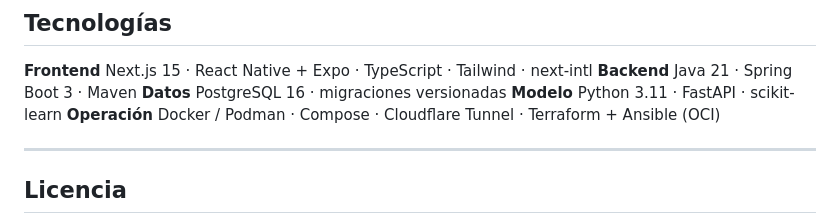
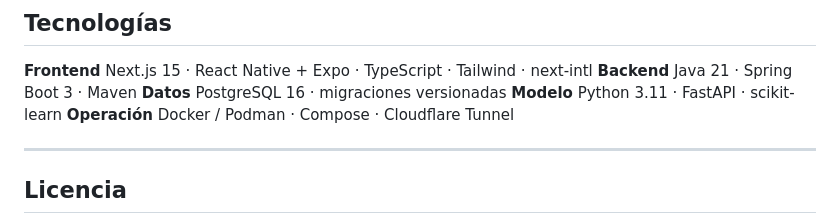
Before and after one commit to No-Country-simulation/equipo65AppSaludFinanciera, a Markdown page: README.md, the part around the change. Drawn GitHub-style.

Commit message:
docs(infra): documenta cloudflare y el entorno de produccion, y quita la promesa de terraform

```diff
--- a/README.md
+++ b/README.md
@@ -144,7 +144,7 @@ puede romper por cambiar de idioma.
 **Backend** Java 21 · Spring Boot 3 · Maven
 **Datos** PostgreSQL 16 · migraciones versionadas
 **Modelo** Python 3.11 · FastAPI · scikit-learn
-**Operación** Docker / Podman · Compose · Cloudflare Tunnel · Terraform + Ansible (OCI)
+**Operación** Docker / Podman · Compose · Cloudflare Tunnel
 
 ---
 
```
Also changed, not shown: docs/DESPLIEGUE.md (+68 -21 lines).
